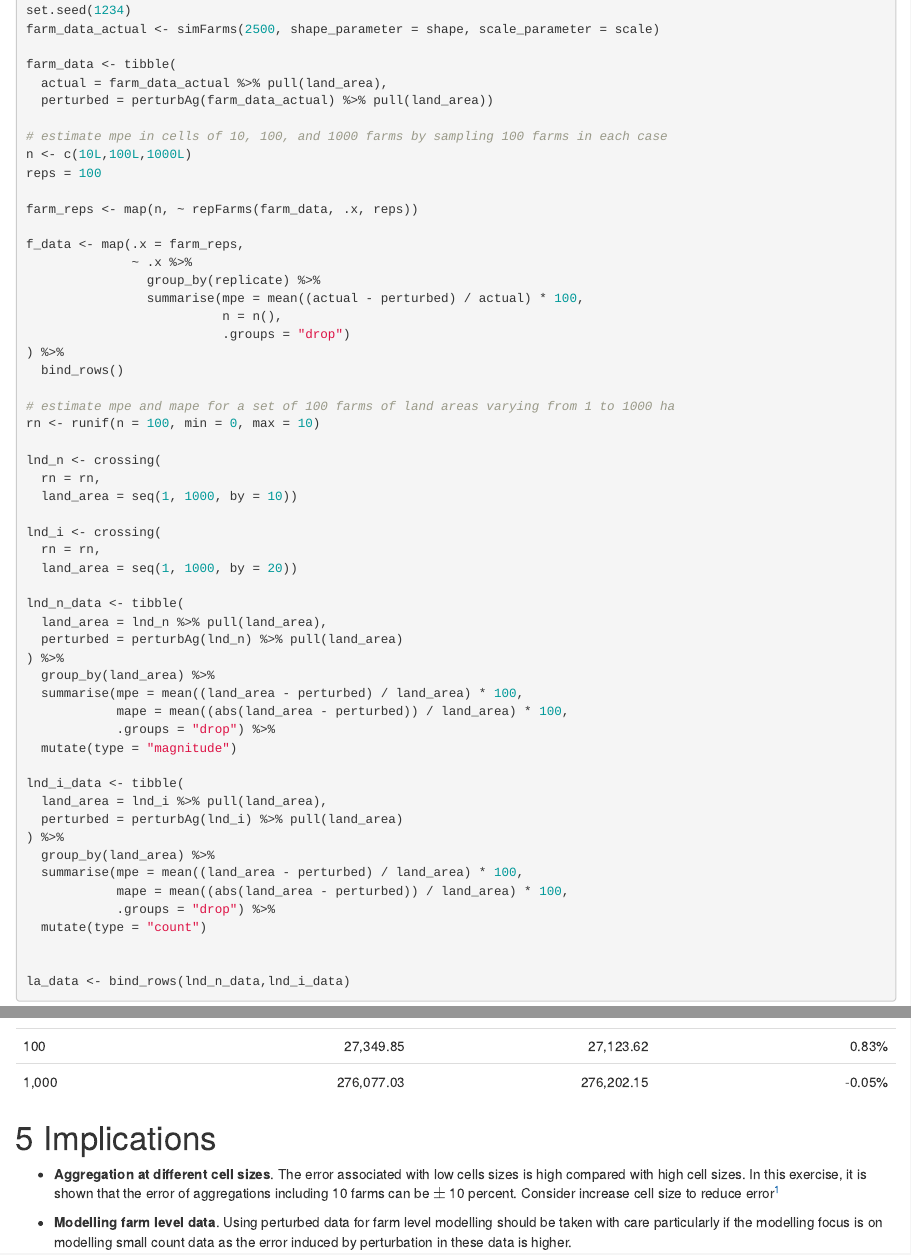
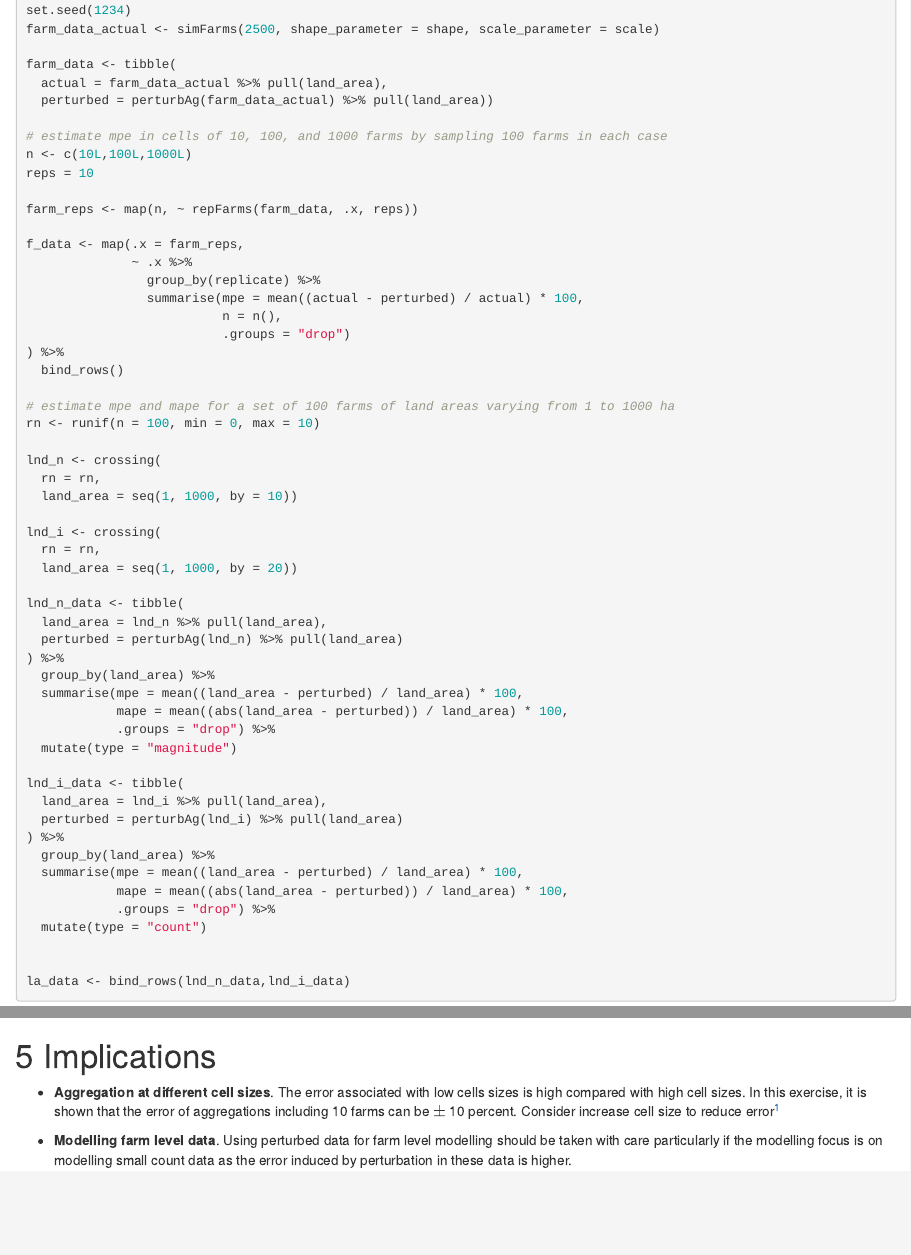
Before and after one commit to fededur/aps-pert-sim, an R Markdown document (aps-pert-simulation.Rmd): the page in a window 1100 px wide, from 2480 px down, and a second part further down, joined at a grey line. Rendered offline with R 4.5, knitr and Pandoc, with nearby package versions; folded parts are opened.

Commit message:
reduce n for speedier sims

```diff
--- a/aps-pert-simulation.Rmd
+++ b/aps-pert-simulation.Rmd
@@ -2,7 +2,7 @@
 title: "Effect of the APS perturbation routine on farm land area"
 author:
   name: "Federico Duranovich"
-  email: federico.duranovich@mpi.govt.nz
+  email: f.n.duranovich@gmail.com
 output:
   bookdown::html_document2:
     code_folding: hide
@@ -116,7 +116,7 @@ farm_data <- tibble(
 
 # estimate mpe in cells of 10, 100, and 1000 farms by sampling 100 farms in each case
 n <- c(10L,100L,1000L)
-reps = 100
+reps = 10
 
 farm_reps <- map(n, ~ repFarms(farm_data, .x, reps))
 
```
Also changed, not shown: 1 other file.
